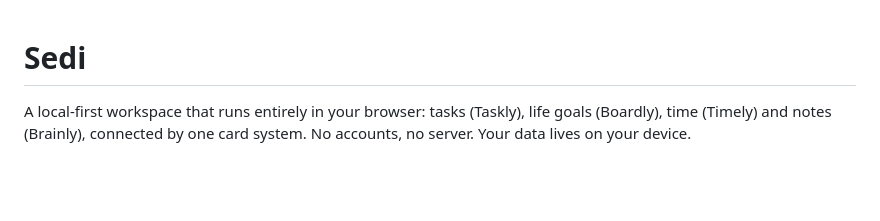
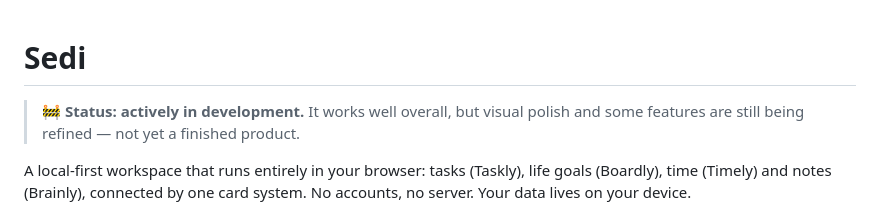
Before and after one commit to nweinberg97/sedi, a Markdown page: README.md, the part around the change. GitHub-like rendering; blank space fills up the shorter version.

Commit message:
Add in-development status note to README

```diff
--- a/README.md
+++ b/README.md
@@ -1,4 +1,6 @@
 # Sedi
+
+> 🚧 **Status: actively in development.** It works well overall, but visual polish and some features are still being refined — not yet a finished product.
 
 A local-first workspace that runs entirely in your browser: tasks (Taskly), life goals (Boardly), time (Timely) and notes (Brainly), connected by one card system. No accounts, no server. Your data lives on your device.
 
```
